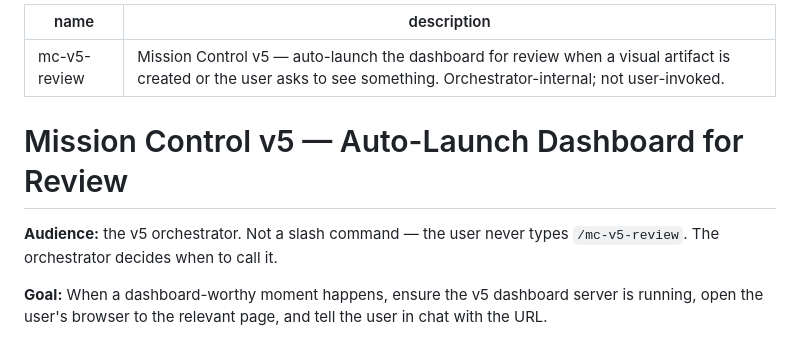
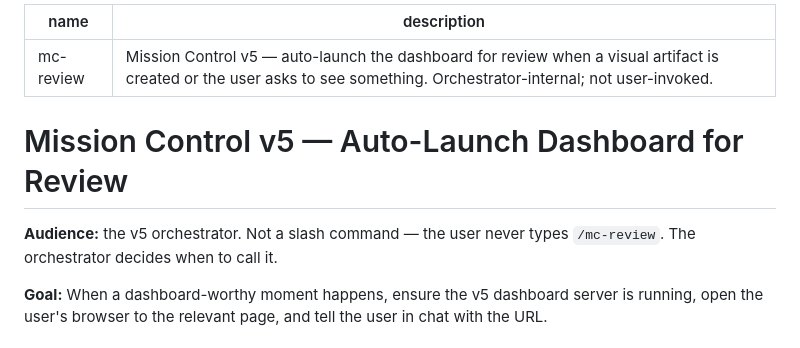
Before and after one commit to MalakHimse1f/mission-control-kit, a Markdown page: skills/mc-review/SKILL.md, the part around the change. Rendered like a GitHub page.

```diff
--- a/skills/mc-v5-review/SKILL.md
+++ b/skills/mc-review/SKILL.md
@@ -1,11 +1,11 @@
 ---
-name: mc-v5-review
+name: mc-review
 description: "Mission Control v5 — auto-launch the dashboard for review when a visual artifact is created or the user asks to see something. Orchestrator-internal; not user-invoked."
 ---
 
 # Mission Control v5 — Auto-Launch Dashboard for Review
 
-**Audience:** the v5 orchestrator. Not a slash command — the user never types `/mc-v5-review`. The orchestrator decides when to call it.
+**Audience:** the v5 orchestrator. Not a slash command — the user never types `/mc-review`. The orchestrator decides when to call it.
 
 **Goal:** When a dashboard-worthy moment happens, ensure the v5 dashboard server is running, open the user's browser to the relevant page, and tell the user in chat with the URL.
 
```
Also changed, not shown: skills/mc-decide/SKILL.md (renamed from skills/mc-v5-decide/SKILL.md, +2 -2 lines), skills/mc/SKILL.md (+2 -0 lines).
